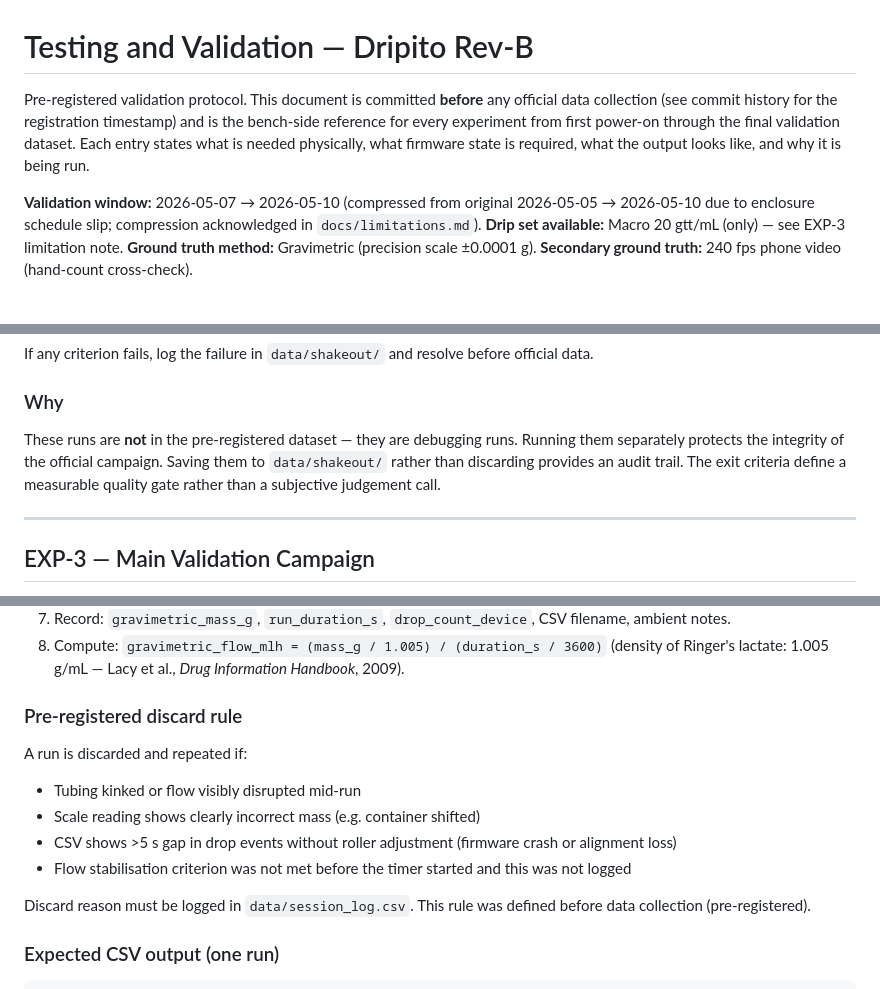
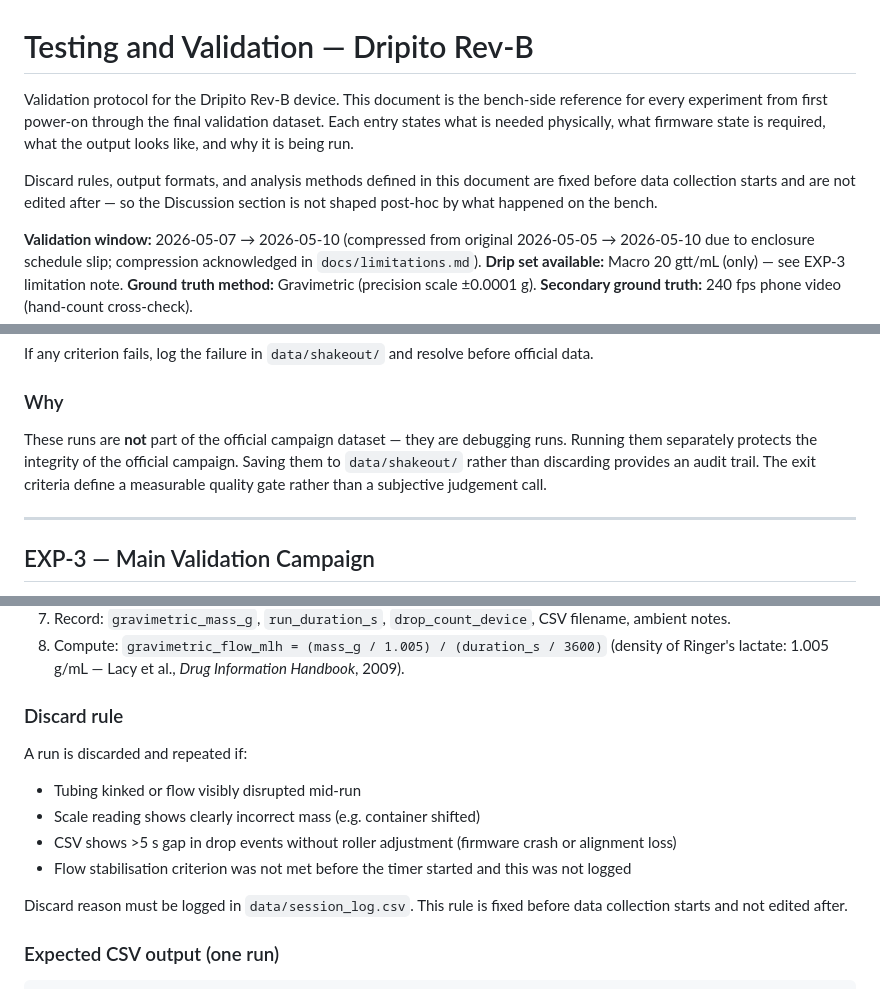
Before and after one commit to Global-Health-Engineering/iv-flow-monitor, a Markdown page: docs/testing-and-validation.md, 3 parts joined by grey strips. GitHub-like rendering; blank space fills up the shorter version.

Commit message:
docs(testing): drop pre-registration framing, keep methodological discipline

```diff
--- a/docs/testing-and-validation.md
+++ b/docs/testing-and-validation.md
@@ -1,11 +1,14 @@
 # Testing and Validation — Dripito Rev-B
 
-Pre-registered validation protocol. This document is committed **before** any
-official data collection (see commit history for the registration timestamp)
-and is the bench-side reference for every experiment from first power-on
-through the final validation dataset. Each entry states what is needed
-physically, what firmware state is required, what the output looks like, and
-why it is being run.
+Validation protocol for the Dripito Rev-B device. This document is the
+bench-side reference for every experiment from first power-on through the
+final validation dataset. Each entry states what is needed physically, what
+firmware state is required, what the output looks like, and why it is being
+run.
+
+Discard rules, output formats, and analysis methods defined in this document
+are fixed before data collection starts and are not edited after — so the
+Discussion section is not shaped post-hoc by what happened on the bench.
 
 **Validation window:** 2026-05-07 → 2026-05-10 (compressed from original
 2026-05-05 → 2026-05-10 due to enclosure schedule slip; compression
@@ -253,11 +256,11 @@ before official data.
 
 ### Why
 
-These runs are **not** in the pre-registered dataset — they are debugging
-runs. Running them separately protects the integrity of the official
-campaign. Saving them to `data/shakeout/` rather than discarding provides
-an audit trail. The exit criteria define a measurable quality gate rather
-than a subjective judgement call.
+These runs are **not** part of the official campaign dataset — they are
+debugging runs. Running them separately protects the integrity of the
+official campaign. Saving them to `data/shakeout/` rather than discarding
+provides an audit trail. The exit criteria define a measurable quality
+gate rather than a subjective judgement call.
 
 ---
 
@@ -337,7 +340,7 @@ after 90 s, log the delay and wait.
    (density of Ringer's lactate: 1.005 g/mL — Lacy et al., *Drug
    Information Handbook*, 2009).
 
-### Pre-registered discard rule
+### Discard rule
 
 A run is discarded and repeated if:
 
@@ -348,8 +351,8 @@ A run is discarded and repeated if:
 - Flow stabilisation criterion was not met before the timer started and
   this was not logged
 
-Discard reason must be logged in `data/session_log.csv`. This rule was
-defined before data collection (pre-registered).
+Discard reason must be logged in `data/session_log.csv`. This rule is
+fixed before data collection starts and not edited after.
 
 ### Expected CSV output (one run)
 
```
Also changed, not shown: other parts of docs/testing-and-validation.md (+2 -2 lines).
